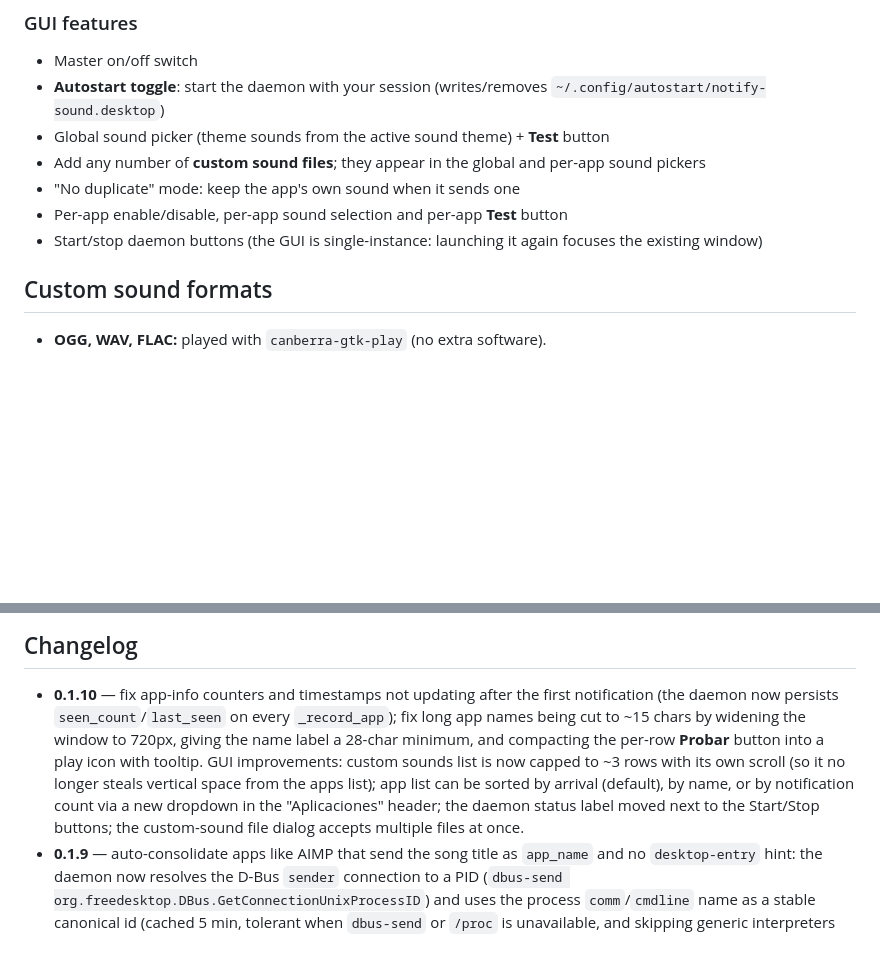
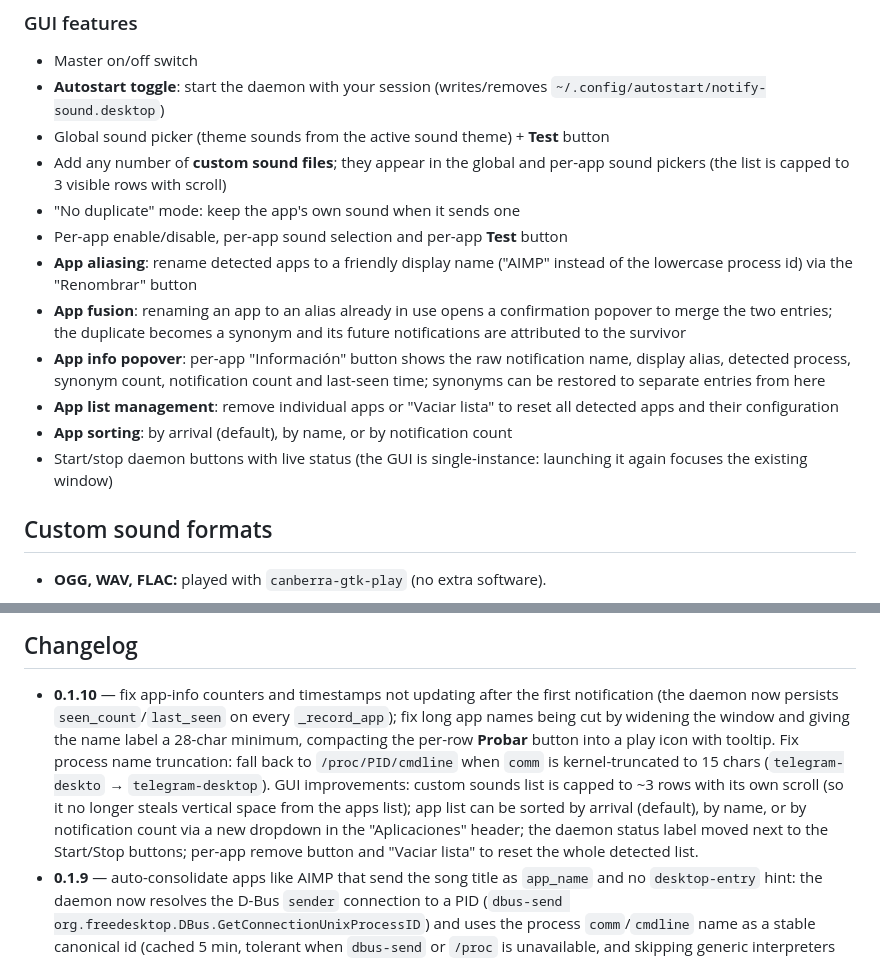
Before and after one commit to ChristianM023/notify-sound, a Markdown page: README.md, 2 parts joined by grey strips. Drawn GitHub-style; blank space fills up the shorter version.

Commit message:
docs: update GUI features and changelog for v0.1.10
Reflect the new app management features (aliasing, fusion, info popover,
remove/reset, sorting) in the GUI features section. Correct the
changelog entry to match the final implementation (window size, comm
truncation fix, no multi-file dialog).

```diff
--- a/README.md
+++ b/README.md
@@ -119,11 +119,23 @@ notify-sound --quit     # stop the daemon
   `~/.config/autostart/notify-sound.desktop`)
 - Global sound picker (theme sounds from the active sound theme) + **Test** button
 - Add any number of **custom sound files**; they appear in the global and
-  per-app sound pickers
+  per-app sound pickers (the list is capped to 3 visible rows with scroll)
 - "No duplicate" mode: keep the app's own sound when it sends one
 - Per-app enable/disable, per-app sound selection and per-app **Test** button
-- Start/stop daemon buttons (the GUI is single-instance: launching it again
-  focuses the existing window)
+- **App aliasing**: rename detected apps to a friendly display name
+  ("AIMP" instead of the lowercase process id) via the "Renombrar" button
+- **App fusion**: renaming an app to an alias already in use opens a
+  confirmation popover to merge the two entries; the duplicate becomes a
+  synonym and its future notifications are attributed to the survivor
+- **App info popover**: per-app "Información" button shows the raw
+  notification name, display alias, detected process, synonym count,
+  notification count and last-seen time; synonyms can be restored to
+  separate entries from here
+- **App list management**: remove individual apps or "Vaciar lista" to
+  reset all detected apps and their configuration
+- **App sorting**: by arrival (default), by name, or by notification count
+- Start/stop daemon buttons with live status (the GUI is single-instance:
+  launching it again focuses the existing window)
 
 ## Custom sound formats
 
@@ -317,15 +329,17 @@ asserts on what would be played/skipped. Add a test for every new behavior.
 
 - **0.1.10** — fix app-info counters and timestamps not updating after
   the first notification (the daemon now persists `seen_count`/`last_seen`
-  on every `_record_app`); fix long app names being cut to ~15 chars by
-  widening the window to 720px, giving the name label a 28-char minimum,
-  and compacting the per-row **Probar** button into a play icon with
-  tooltip. GUI improvements: custom sounds list is now capped to ~3 rows
-  with its own scroll (so it no longer steals vertical space from the
-  apps list); app list can be sorted by arrival (default), by name, or
-  by notification count via a new dropdown in the "Aplicaciones" header;
-  the daemon status label moved next to the Start/Stop buttons; the
-  custom-sound file dialog accepts multiple files at once.
+  on every `_record_app`); fix long app names being cut by widening the
+  window and giving the name label a 28-char minimum, compacting the
+  per-row **Probar** button into a play icon with tooltip. Fix process
+  name truncation: fall back to `/proc/PID/cmdline` when `comm` is
+  kernel-truncated to 15 chars (`telegram-deskto` → `telegram-desktop`).
+  GUI improvements: custom sounds list is capped to ~3 rows with its own
+  scroll (so it no longer steals vertical space from the apps list); app
+  list can be sorted by arrival (default), by name, or by notification
+  count via a new dropdown in the "Aplicaciones" header; the daemon
+  status label moved next to the Start/Stop buttons; per-app remove
+  button and "Vaciar lista" to reset the whole detected list.
 - **0.1.9** — auto-consolidate apps like AIMP that send the song title as
   `app_name` and no `desktop-entry` hint: the daemon now resolves the D-Bus
   `sender` connection to a PID (`dbus-send
```
